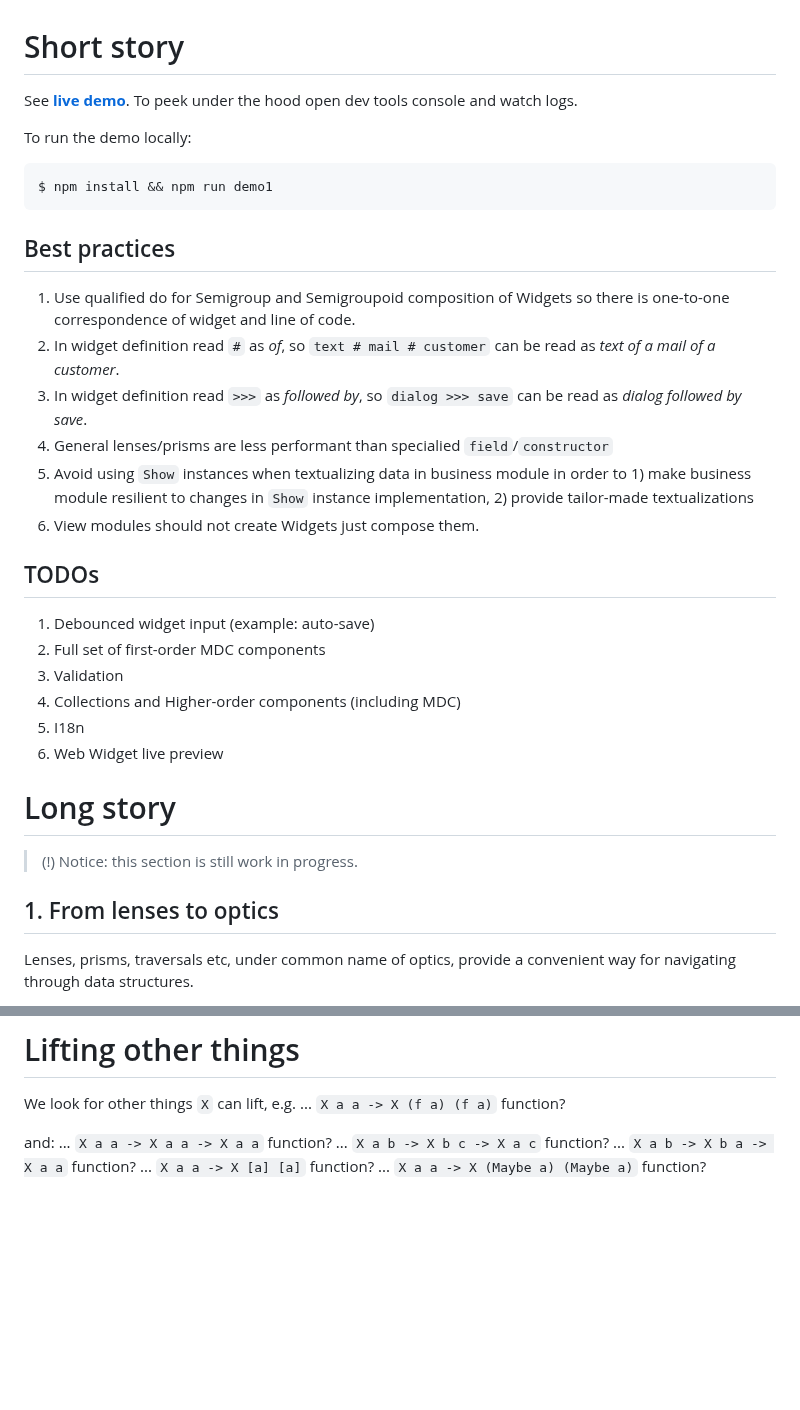
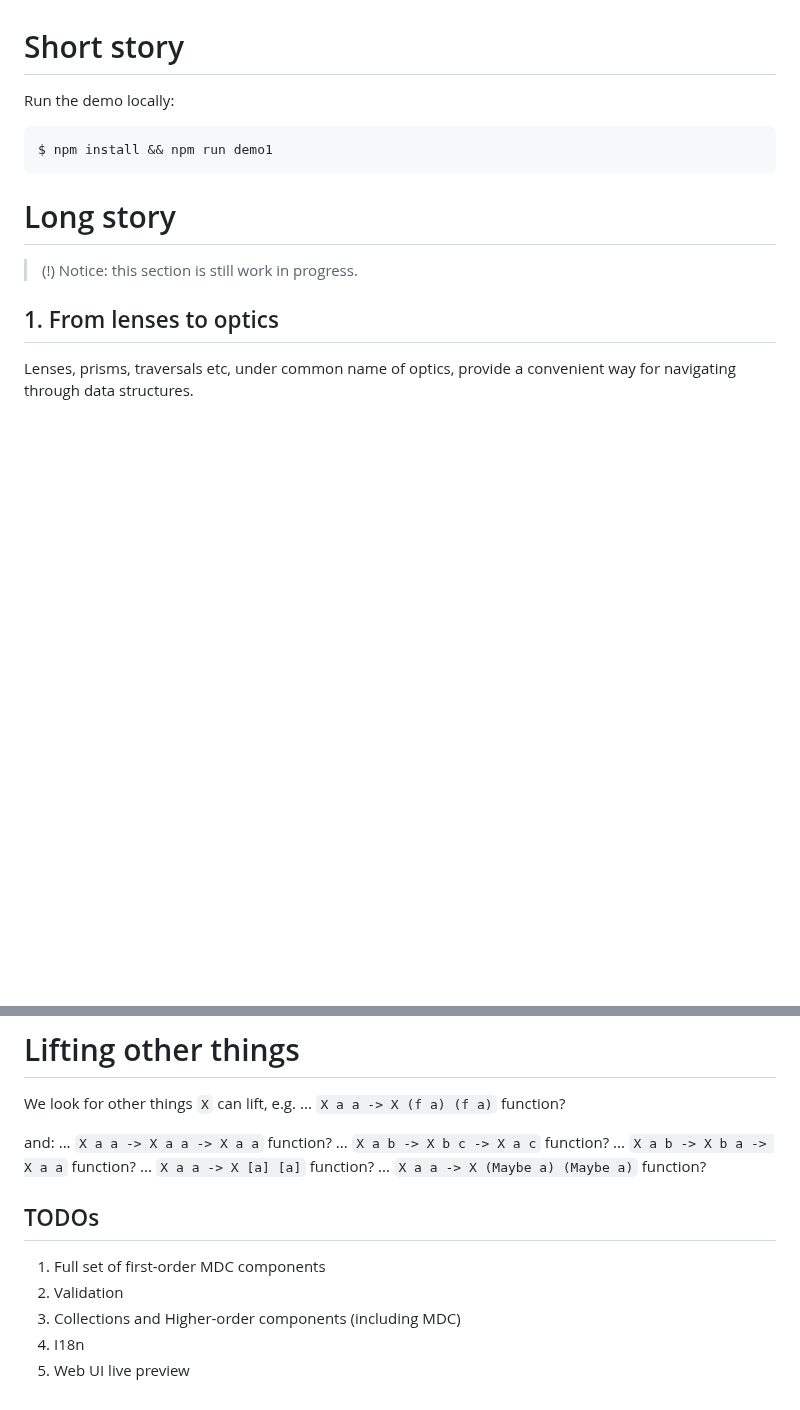
Before and after one commit to restaumatic/bambik, a Markdown page: README.md, 2 parts joined by grey strips. Rendered like a GitHub page; blank space fills up the shorter version.

Commit message:
doc cleanup

````diff
--- a/README.md
+++ b/README.md
@@ -1,30 +1,10 @@
 # Short story
 
-See [**live demo**](http://erykciepiela.xyz/bambik/demo/1/). To peek under the hood open dev tools console and watch logs.
-
-To run the demo locally:
+Run the demo locally:
 
 ```bash
 $ npm install && npm run demo1
 ```
-
-## Best practices
-
-  1. Use qualified do for Semigroup and Semigroupoid composition of Widgets so there is one-to-one correspondence of widget and line of code.
-  1. In widget definition read `#` as *of*, so `text # mail # customer` can be read as *text of a mail of a customer*.
-  1. In widget definition read `>>>` as *followed by*, so `dialog >>> save` can be read as *dialog followed by save*.
-  1. General lenses/prisms are less performant than specialied `field`/`constructor`
-  1. Avoid using `Show` instances when textualizing data in business module in order to 1) make business module resilient to changes in `Show` instance implementation, 2) provide tailor-made textualizations
-  1. View modules should not create Widgets just compose them.
-
-## TODOs
-
-  1. Debounced widget input (example: auto-save)
-  1. Full set of first-order MDC components
-  1. Validation
-  1. Collections and Higher-order components (including MDC)
-  1. I18n
-  1. Web Widget live preview
 
 # Long story
 
@@ -185,3 +165,12 @@ and:
 ... `X a b -> X b a -> X a a` function?
 ... `X a a -> X [a] [a]` function?
 ... `X a a -> X (Maybe a) (Maybe a)` function?
+
+
+## TODOs
+
+  1. Full set of first-order MDC components
+  1. Validation
+  1. Collections and Higher-order components (including MDC)
+  1. I18n
+  1. Web UI live preview
````
